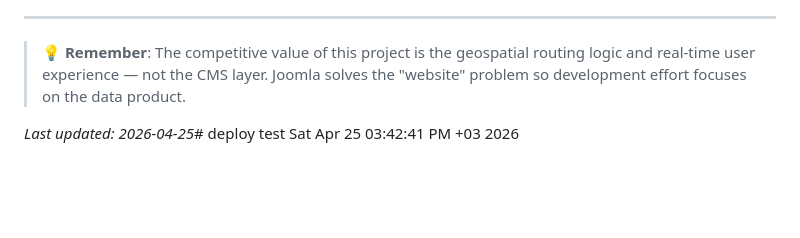
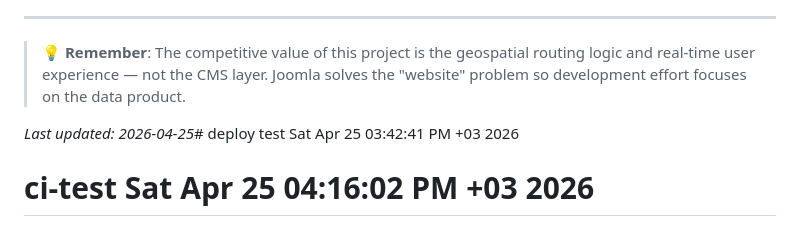
Before and after one commit to SeLub/joomla-pg, a Markdown page: README.md, the part around the change. Drawn GitHub-style; blank space fills up the shorter version.

Commit message:
ci: test deploy after init

```diff
--- a/README.md
+++ b/README.md
@@ -359,3 +359,4 @@ See [`plans/`](./plans/) for detailed specifications:
 > 💡 **Remember**: The competitive value of this project is the geospatial routing logic and real-time user experience — not the CMS layer. Joomla solves the "website" problem so development effort focuses on the data product.
 
 *Last updated: 2026-04-25*# deploy test Sat Apr 25 03:42:41 PM +03 2026
+# ci-test Sat Apr 25 04:16:02 PM +03 2026
```
